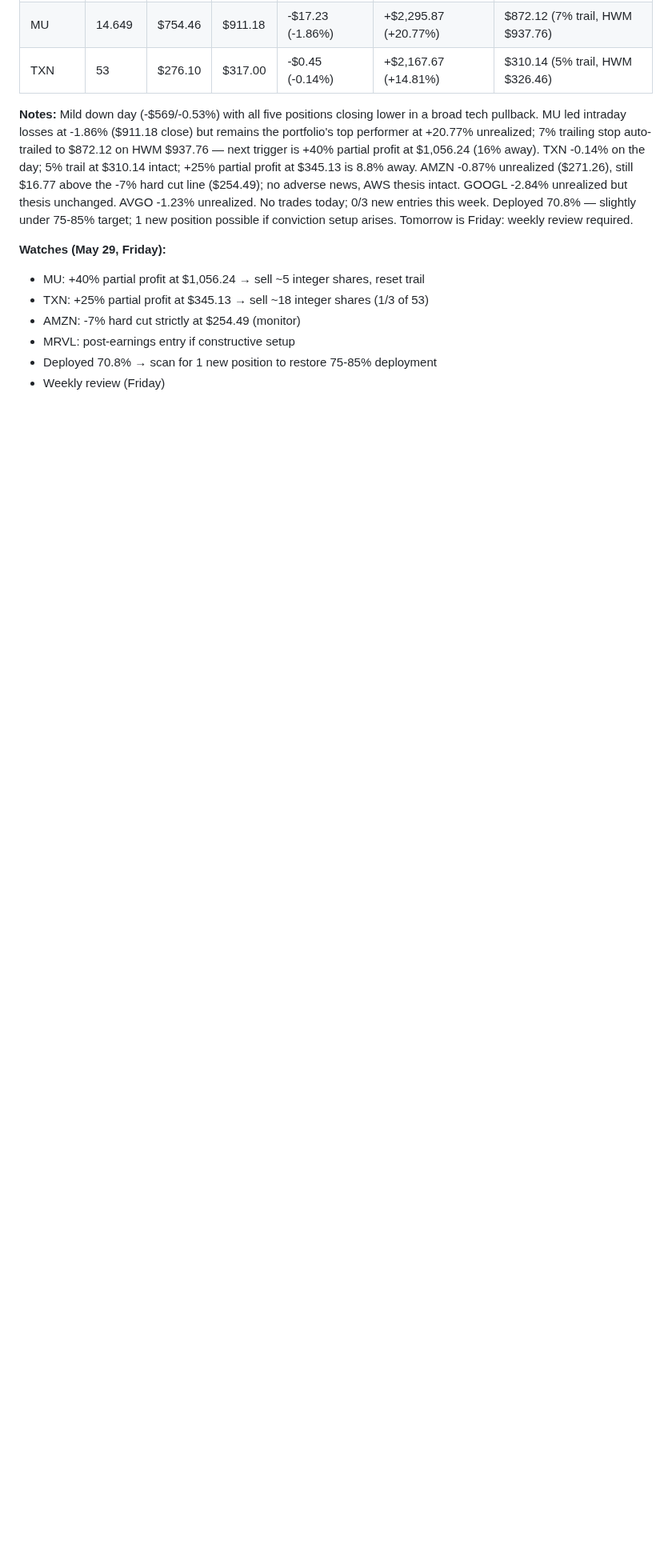
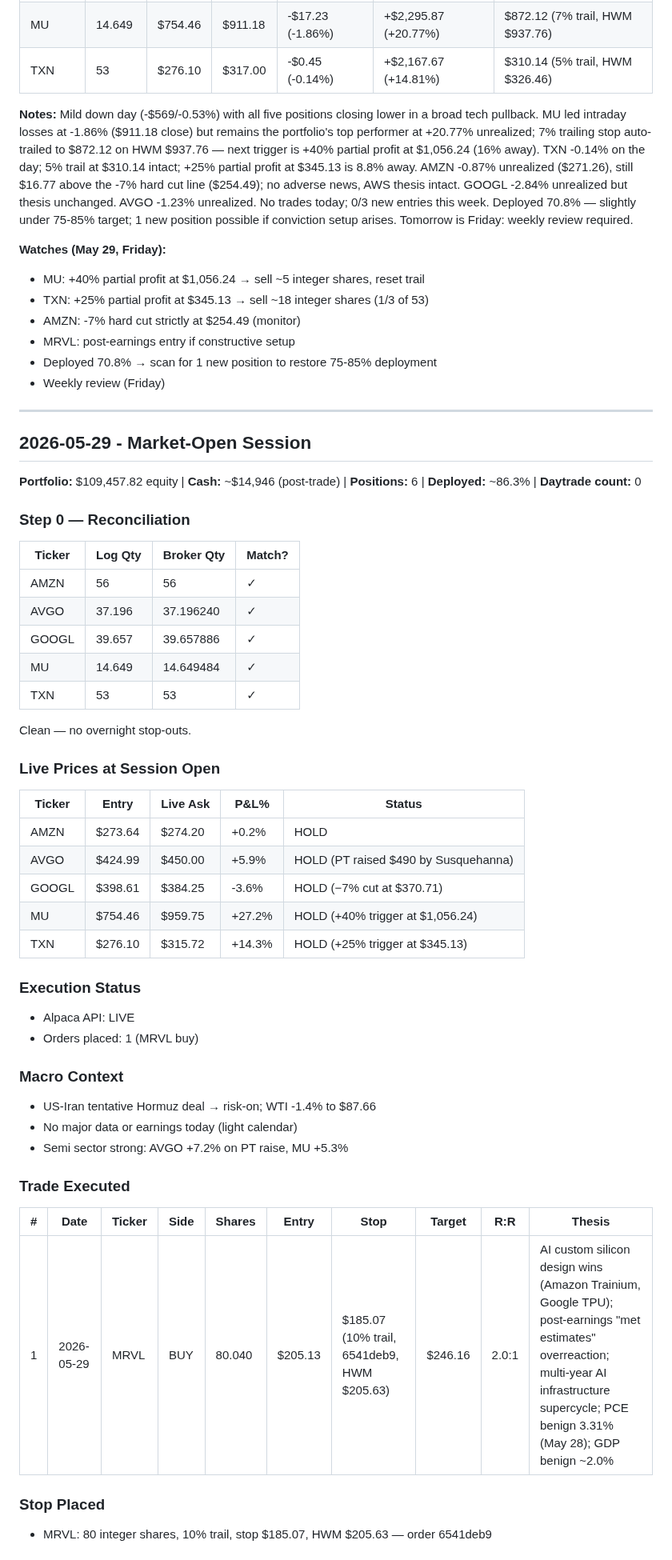
Before and after one commit to markutelis1996/trading-bot, a Markdown page: memory/trade-log.md, the part around one of its changes. Shown at 80% size. Rendered like a GitHub page; blank space fills up the shorter version.

Commit message:
market-open trades 2026-05-29

```diff
--- a/memory/trade-log.md
+++ b/memory/trade-log.md
@@ -2674,3 +2674,49 @@ Clean — no overnight stop-outs.
 - MRVL: post-earnings entry if constructive setup
 - Deployed 70.8% → scan for 1 new position to restore 75-85% deployment
 - Weekly review (Friday)
+
+---
+
+## 2026-05-29 - Market-Open Session
+
+**Portfolio:** $109,457.82 equity | **Cash:** ~$14,946 (post-trade) | **Positions:** 6 | **Deployed:** ~86.3% | **Daytrade count:** 0
+
+### Step 0 — Reconciliation
+
+| Ticker | Log Qty | Broker Qty | Match? |
+|--------|---------|------------|--------|
+| AMZN   | 56      | 56         | ✓      |
+| AVGO   | 37.196  | 37.196240  | ✓      |
+| GOOGL  | 39.657  | 39.657886  | ✓      |
+| MU     | 14.649  | 14.649484  | ✓      |
+| TXN    | 53      | 53         | ✓      |
+
+Clean — no overnight stop-outs.
+
+### Live Prices at Session Open
+| Ticker | Entry | Live Ask | P&L% | Status |
+|--------|-------|----------|------|--------|
+| AMZN | $273.64 | $274.20 | +0.2% | HOLD |
+| AVGO | $424.99 | $450.00 | +5.9% | HOLD (PT raised $490 by Susquehanna) |
+| GOOGL | $398.61 | $384.25 | -3.6% | HOLD (−7% cut at $370.71) |
+| MU | $754.46 | $959.75 | +27.2% | HOLD (+40% trigger at $1,056.24) |
+| TXN | $276.10 | $315.72 | +14.3% | HOLD (+25% trigger at $345.13) |
+
+### Execution Status
+- Alpaca API: LIVE
+- Orders placed: 1 (MRVL buy)
+
+### Macro Context
+- US-Iran tentative Hormuz deal → risk-on; WTI -1.4% to $87.66
+- No major data or earnings today (light calendar)
+- Semi sector strong: AVGO +7.2% on PT raise, MU +5.3%
+
+### Trade Executed
+
+| # | Date | Ticker | Side | Shares | Entry | Stop | Target | R:R | Thesis |
+|---|------|--------|------|--------|-------|------|--------|-----|--------|
+| 1 | 2026-05-29 | MRVL | BUY | 80.040 | $205.13 | $185.07 (10% trail, 6541deb9, HWM $205.63) | $246.16 | 2.0:1 | AI custom silicon design wins (Amazon Trainium, Google TPU); post-earnings "met estimates" overreaction; multi-year AI infrastructure supercycle; PCE benign 3.31% (May 28); GDP benign ~2.0% |
+
+### Stop Placed
+- MRVL: 80 integer shares, 10% trail, stop $185.07, HWM $205.63 — order 6541deb9
+
```
Also changed, not shown: other parts of memory/trade-log.md (+15 -0 lines).
